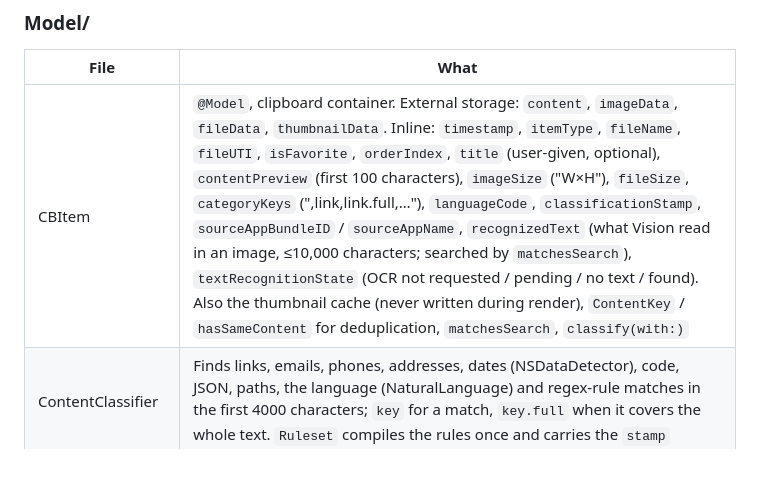
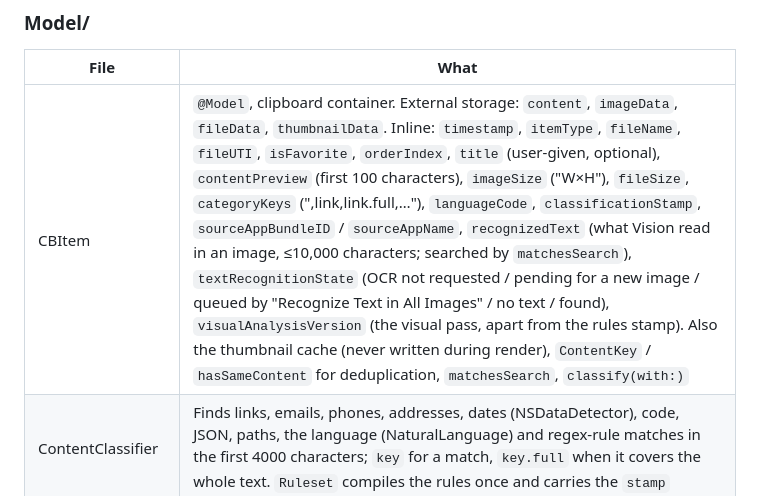
Before and after one commit to foxfollow/Stone-Clipboarder-Tool, a Markdown page: docs/CODEMAP.md, the part around the change. Drawn GitHub-style; blank space fills up the shorter version.

Commit message:
Document the OCR queue state and visual pass version
Co-Authored-By: Claude Opus 5.5 <noreply@anthropic.com>

```diff
--- a/docs/CODEMAP.md
+++ b/docs/CODEMAP.md
@@ -52,7 +52,7 @@ this (`AppEnvironment.isRunningUnitTests`).
 
 | File | What |
 | --- | --- |
-| CBItem | `@Model`, clipboard container. External storage: `content`, `imageData`, `fileData`, `thumbnailData`. Inline: `timestamp`, `itemType`, `fileName`, `fileUTI`, `isFavorite`, `orderIndex`, `title` (user-given, optional), `contentPreview` (first 100 characters), `imageSize` ("W×H"), `fileSize`, `categoryKeys` (",link,link.full,…"), `languageCode`, `classificationStamp`, `sourceAppBundleID` / `sourceAppName`, `recognizedText` (what Vision read in an image, ≤10,000 characters; searched by `matchesSearch`), `textRecognitionState` (OCR not requested / pending / no text / found). Also the thumbnail cache (never written during render), `ContentKey` / `hasSameContent` for deduplication, `matchesSearch`, `classify(with:)` |
+| CBItem | `@Model`, clipboard container. External storage: `content`, `imageData`, `fileData`, `thumbnailData`. Inline: `timestamp`, `itemType`, `fileName`, `fileUTI`, `isFavorite`, `orderIndex`, `title` (user-given, optional), `contentPreview` (first 100 characters), `imageSize` ("W×H"), `fileSize`, `categoryKeys` (",link,link.full,…"), `languageCode`, `classificationStamp`, `sourceAppBundleID` / `sourceAppName`, `recognizedText` (what Vision read in an image, ≤10,000 characters; searched by `matchesSearch`), `textRecognitionState` (OCR not requested / pending for a new image / queued by "Recognize Text in All Images" / no text / found), `visualAnalysisVersion` (the visual pass, apart from the rules stamp). Also the thumbnail cache (never written during render), `ContentKey` / `hasSameContent` for deduplication, `matchesSearch`, `classify(with:)` |
 | ContentClassifier | Finds links, emails, phones, addresses, dates (NSDataDetector), code, JSON, paths, the language (NaturalLanguage) and regex-rule matches in the first 4000 characters; `key` for a match, `key.full` when it covers the whole text. `Ruleset` compiles the rules once and carries the `stamp` |
 | ImageClassifier | Vision on a downscaled (2048 px) image, two independent parts: the visual pass (QR codes and barcodes with payloads, faces, transparency) and OCR. `CBItem.classify(with:image:)` stores the text and runs it through ContentClassifier. Synchronous, off the main thread only |
 | ItemCategory | A chip: built-in (stable ids `link` … `language`, image ones `ocr`, `barcode`, `face`, `transparent`), regex rule or app group, with match mode, SF Symbol or emoji, color. `builtIns`, `merged(stored:)`, `matches(_:)`, `count(in:)`. JSON in UserDefaults, not a `@Model` |
```
